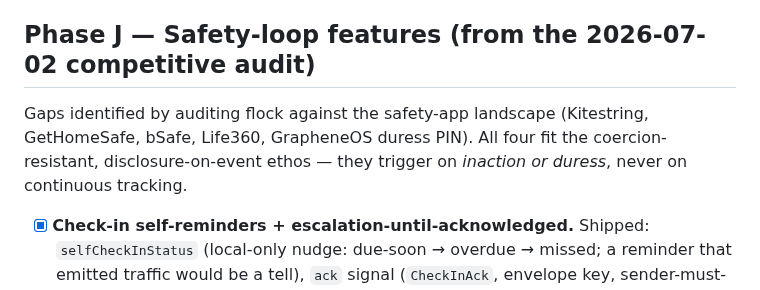
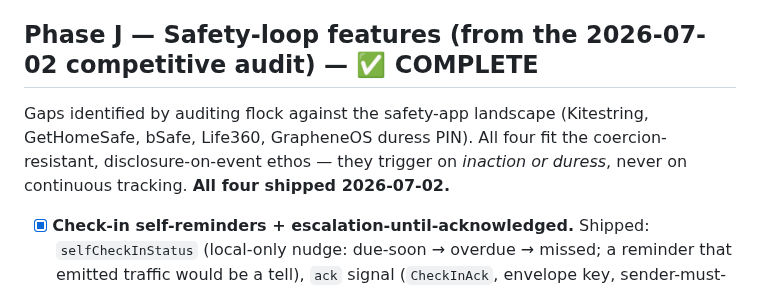
Before and after one commit to forgesworn/flock, a Markdown page: docs/ROADMAP.md, the part around one of its changes. GitHub-like rendering.

```diff
--- a/docs/ROADMAP.md
+++ b/docs/ROADMAP.md
@@ -504,12 +516,12 @@ modes**. Plan with designs, decisions, and per-slice tests:
   card consolidation deferred — meeting/rendezvous cards are already mutually
   exclusive in practice.)*
 
-## Phase J — Safety-loop features (from the 2026-07-02 competitive audit)
+## Phase J — Safety-loop features (from the 2026-07-02 competitive audit) — ✅ COMPLETE
 
 Gaps identified by auditing flock against the safety-app landscape (Kitestring,
 GetHomeSafe, bSafe, Life360, GrapheneOS duress PIN). All four fit the
 coercion-resistant, disclosure-on-event ethos — they trigger on *inaction or
-duress*, never on continuous tracking.
+duress*, never on continuous tracking. **All four shipped 2026-07-02.**
 
 - [x] **Check-in self-reminders + escalation-until-acknowledged.** Shipped:
   `selfCheckInStatus` (local-only nudge: due-soon → overdue → missed; a reminder
```
Also changed, not shown: other parts of docs/ROADMAP.md (+15 -3 lines).
